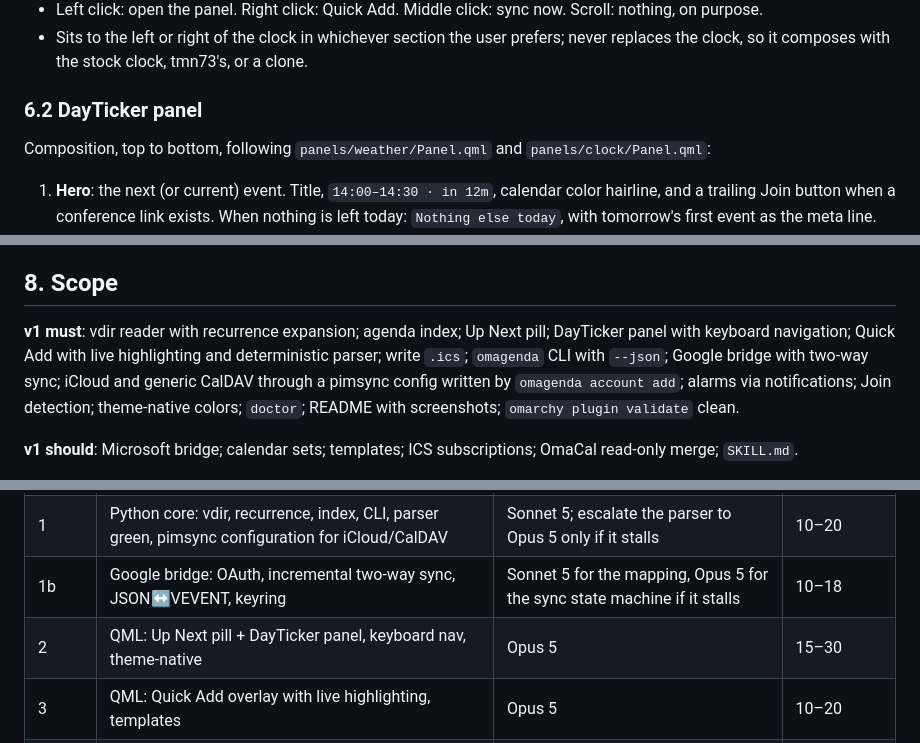
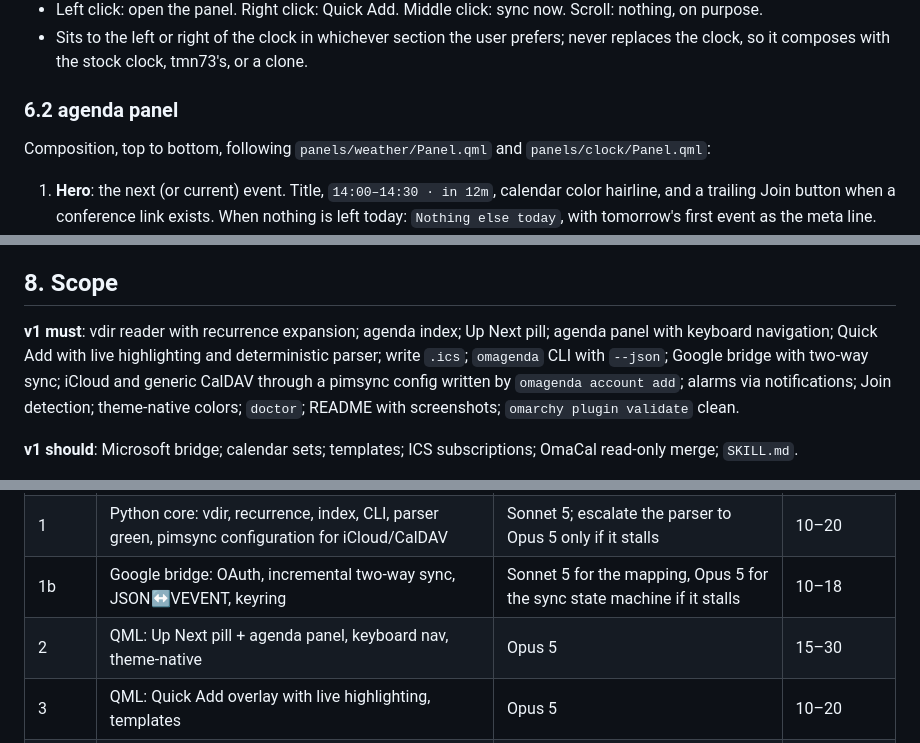
Before and after one commit to fixedsupply/omagenda, a Markdown page: PLAN.md, 3 parts joined by grey strips. Rendered like a GitHub page.

```diff
--- a/PLAN.md
+++ b/PLAN.md
@@ -71,7 +75,7 @@ These are the tiebreakers for any decision the implementer faces.
 - Left click: open the panel. Right click: Quick Add. Middle click: sync now. Scroll: nothing, on purpose.
 - Sits to the left or right of the clock in whichever section the user prefers; never replaces the clock, so it composes with the stock clock, tmn73's, or a clone.
 
-### 6.2 DayTicker panel
+### 6.2 agenda panel
 
 Composition, top to bottom, following `panels/weather/Panel.qml` and `panels/clock/Panel.qml`:
 
@@ -146,7 +150,7 @@ Why this split: Apple and every self-hosted service speak CalDAV, and pimsync al
 
 ## 8. Scope
 
-**v1 must**: vdir reader with recurrence expansion; agenda index; Up Next pill; DayTicker panel with keyboard navigation; Quick Add with live highlighting and deterministic parser; write `.ics`; `omagenda` CLI with `--json`; Google bridge with two-way sync; iCloud and generic CalDAV through a pimsync config written by `omagenda account add`; alarms via notifications; Join detection; theme-native colors; `doctor`; README with screenshots; `omarchy plugin validate` clean.
+**v1 must**: vdir reader with recurrence expansion; agenda index; Up Next pill; agenda panel with keyboard navigation; Quick Add with live highlighting and deterministic parser; write `.ics`; `omagenda` CLI with `--json`; Google bridge with two-way sync; iCloud and generic CalDAV through a pimsync config written by `omagenda account add`; alarms via notifications; Join detection; theme-native colors; `doctor`; README with screenshots; `omarchy plugin validate` clean.
 
 **v1 should**: Microsoft bridge; calendar sets; templates; ICS subscriptions; OmaCal read-only merge; `SKILL.md`.
 
@@ -161,7 +165,7 @@ Prices are Anthropic API rates at 2026-09-07 (Claude Code usage credits bill at
 | 0 | Repo scaffold, manifest, parser grammar doc, 150-sentence test corpus, fixtures | Sonnet 5 (or Grok) | 3–6 |
 | 1 | Python core: vdir, recurrence, index, CLI, parser green, pimsync configuration for iCloud/CalDAV | Sonnet 5; escalate the parser to Opus 5 only if it stalls | 10–20 |
 | 1b | Google bridge: OAuth, incremental two-way sync, JSON↔VEVENT, keyring | Sonnet 5 for the mapping, Opus 5 for the sync state machine if it stalls | 10–18 |
-| 2 | QML: Up Next pill + DayTicker panel, keyboard nav, theme-native | Opus 5 | 15–30 |
+| 2 | QML: Up Next pill + agenda panel, keyboard nav, theme-native | Opus 5 | 15–30 |
 | 3 | QML: Quick Add overlay with live highlighting, templates | Opus 5 | 10–20 |
 | 4 | `watch` alarms, Join, sets, doctor, README, screenshots, publish | Sonnet 5 | 5–10 |
 | 5 | Microsoft bridge on the Phase 1b interface | Sonnet 5 | 8–15 |
```
Also changed, not shown: other parts of PLAN.md (+7 -3 lines), AGENTS.md (+1 -1 lines), ARCHITECTURE.md (+1 -1 lines).
